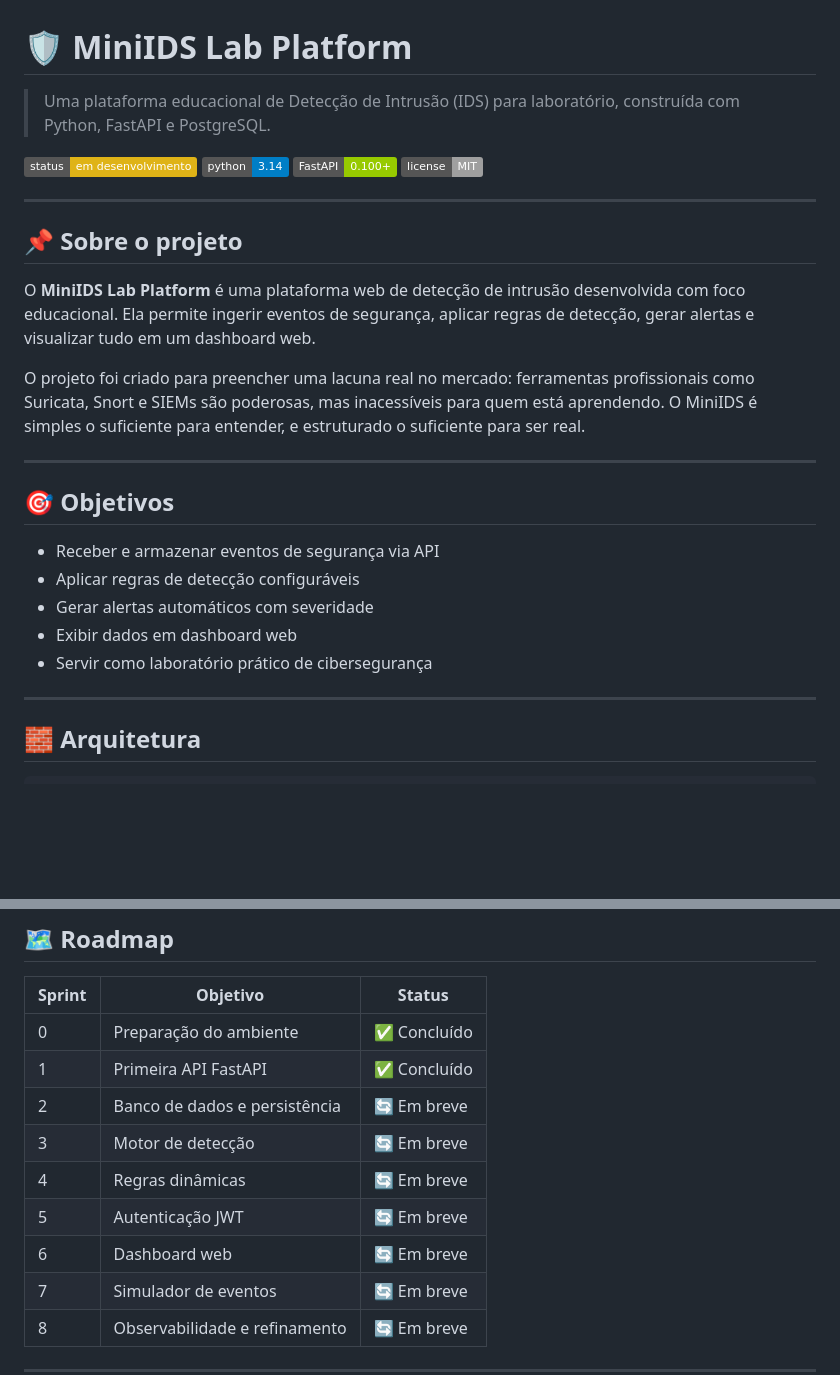
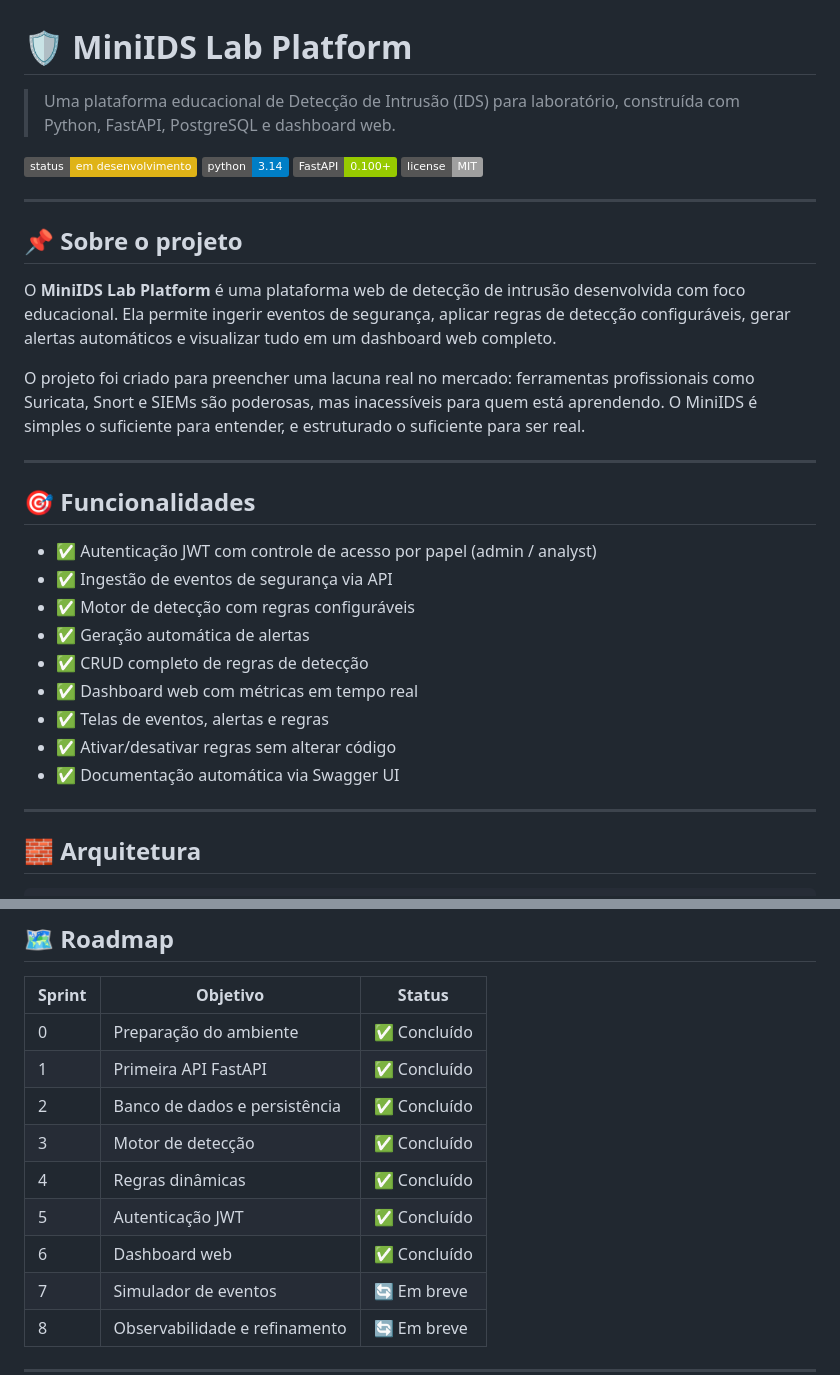
Before and after one commit to cmineff/miniids-lab, a Markdown page: README.md, 2 parts joined by grey strips. Drawn GitHub-style; badges without logos; blank space fills up the shorter version.

```diff
--- a/README.md
+++ b/README.md
@@ -1,6 +1,6 @@
 # 🛡️ MiniIDS Lab Platform
 
-> Uma plataforma educacional de Detecção de Intrusão (IDS) para laboratório, construída com Python, FastAPI e PostgreSQL.
+> Uma plataforma educacional de Detecção de Intrusão (IDS) para laboratório, construída com Python, FastAPI, PostgreSQL e dashboard web.
 
 ![Status](https://img.shields.io/badge/status-em%20desenvolvimento-yellow)
 ![Python](https://img.shields.io/badge/python-3.14-blue)
@@ -11,19 +11,23 @@
 
 ## 📌 Sobre o projeto
 
-O **MiniIDS Lab Platform** é uma plataforma web de detecção de intrusão desenvolvida com foco educacional. Ela permite ingerir eventos de segurança, aplicar regras de detecção, gerar alertas e visualizar tudo em um dashboard web.
+O **MiniIDS Lab Platform** é uma plataforma web de detecção de intrusão desenvolvida com foco educacional. Ela permite ingerir eventos de segurança, aplicar regras de detecção configuráveis, gerar alertas automáticos e visualizar tudo em um dashboard web completo.
 
 O projeto foi criado para preencher uma lacuna real no mercado: ferramentas profissionais como Suricata, Snort e SIEMs são poderosas, mas inacessíveis para quem está aprendendo. O MiniIDS é simples o suficiente para entender, e estruturado o suficiente para ser real.
 
 ---
 
-## 🎯 Objetivos
+## 🎯 Funcionalidades
 
-- Receber e armazenar eventos de segurança via API
-- Aplicar regras de detecção configuráveis
-- Gerar alertas automáticos com severidade
-- Exibir dados em dashboard web
-- Servir como laboratório prático de cibersegurança
+- ✅ Autenticação JWT com controle de acesso por papel (admin / analyst)
+- ✅ Ingestão de eventos de segurança via API
+- ✅ Motor de detecção com regras configuráveis
+- ✅ Geração automática de alertas
+- ✅ CRUD completo de regras de detecção
+- ✅ Dashboard web com métricas em tempo real
+- ✅ Telas de eventos, alertas e regras
+- ✅ Ativar/desativar regras sem alterar código
+- ✅ Documentação automática via Swagger UI
 
 ---
 
@@ -132,11 +147,11 @@ Acesse em: `http://127.0.0.1:8000/docs`
 | ------ | ----------------------------- | ------------ |
 | 0      | Preparação do ambiente        | ✅ Concluído |
 | 1      | Primeira API FastAPI          | ✅ Concluído |
-| 2      | Banco de dados e persistência | 🔄 Em breve  |
-| 3      | Motor de detecção             | 🔄 Em breve  |
-| 4      | Regras dinâmicas              | 🔄 Em breve  |
-| 5      | Autenticação JWT              | 🔄 Em breve  |
-| 6      | Dashboard web                 | 🔄 Em breve  |
+| 2      | Banco de dados e persistência | ✅ Concluído |
+| 3      | Motor de detecção             | ✅ Concluído |
+| 4      | Regras dinâmicas              | ✅ Concluído |
+| 5      | Autenticação JWT              | ✅ Concluído |
+| 6      | Dashboard web                 | ✅ Concluído |
 | 7      | Simulador de eventos          | 🔄 Em breve  |
 | 8      | Observabilidade e refinamento | 🔄 Em breve  |
 
```
Also changed, not shown: other parts of README.md (+43 -32 lines).
